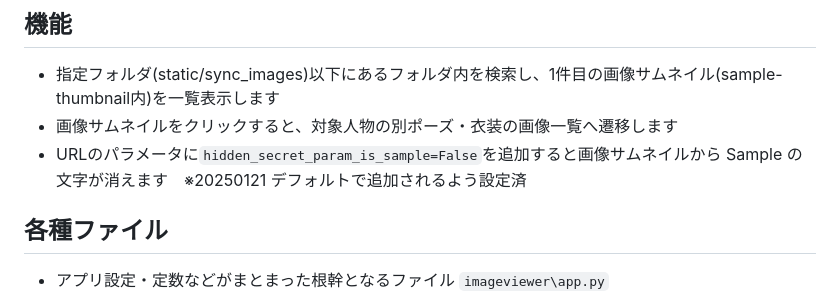
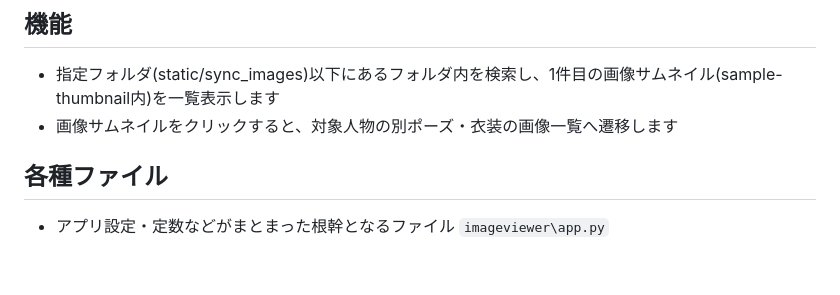
Before and after one commit to developer-icall/ImageViewer, a Markdown page: README.md, the part around the change. Rendered like a GitHub page; blank space fills up the shorter version.

Commit message:
sample画像フラグをURLパラメータで管理している旨削除
古い仕様であったため

```diff
--- a/README.md
+++ b/README.md
@@ -6,7 +6,6 @@
 ## 機能
 - 指定フォルダ(static/sync_images)以下にあるフォルダ内を検索し、1件目の画像サムネイル(sample-thumbnail内)を一覧表示します
 - 画像サムネイルをクリックすると、対象人物の別ポーズ・衣装の画像一覧へ遷移します
-- URLのパラメータに`hidden_secret_param_is_sample=False`を追加すると画像サムネイルから Sample の文字が消えます　※20250121 デフォルトで追加されるよう設定済
 
 ## 各種ファイル
 - アプリ設定・定数などがまとまった根幹となるファイル `imageviewer\app.py`
```
